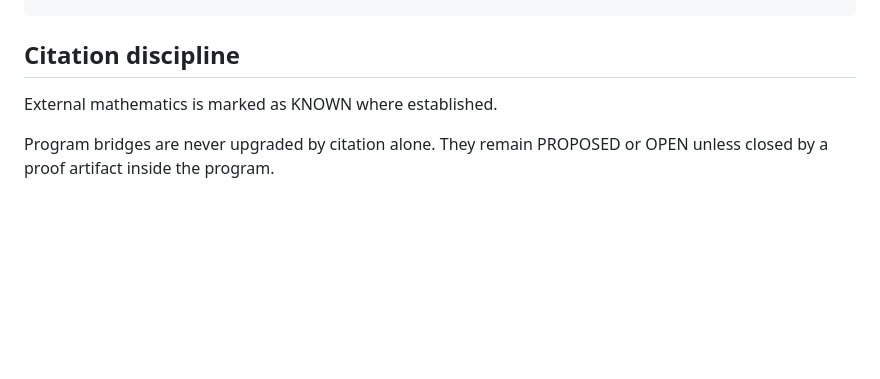
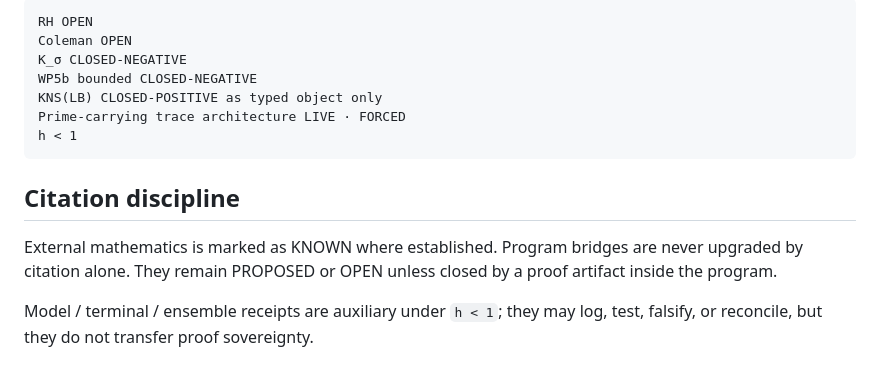
Before and after one commit to Manny536/claude-v6, a Markdown page: docs/canon/source-map.md, the part around one of its changes. Rendered like a GitHub page; blank space fills up the shorter version.

````diff
--- a/docs/canon/source-map.md
+++ b/docs/canon/source-map.md
@@ -126,7 +184,15 @@ h < 1
+```text
+RH OPEN
+Coleman OPEN
+K_σ CLOSED-NEGATIVE
+WP5b bounded CLOSED-NEGATIVE
+KNS(LB) CLOSED-POSITIVE as typed object only
+Prime-carrying trace architecture LIVE · FORCED
+h < 1
 ```
 
 ## Citation discipline
 
-External mathematics is marked as KNOWN where established.
+External mathematics is marked as KNOWN where established. Program bridges are never upgraded by citation alone. They remain PROPOSED or OPEN unless closed by a proof artifact inside the program.
 
-Program bridges are never upgraded by citation alone. They remain PROPOSED or OPEN unless closed by a proof artifact inside the program.
+Model / terminal / ensemble receipts are auxiliary under `h < 1`; they may log, test, falsify, or reconcile, but they do not transfer proof sovereignty.
````
Also changed, not shown: other parts of docs/canon/source-map.md (+62 -4 lines).
